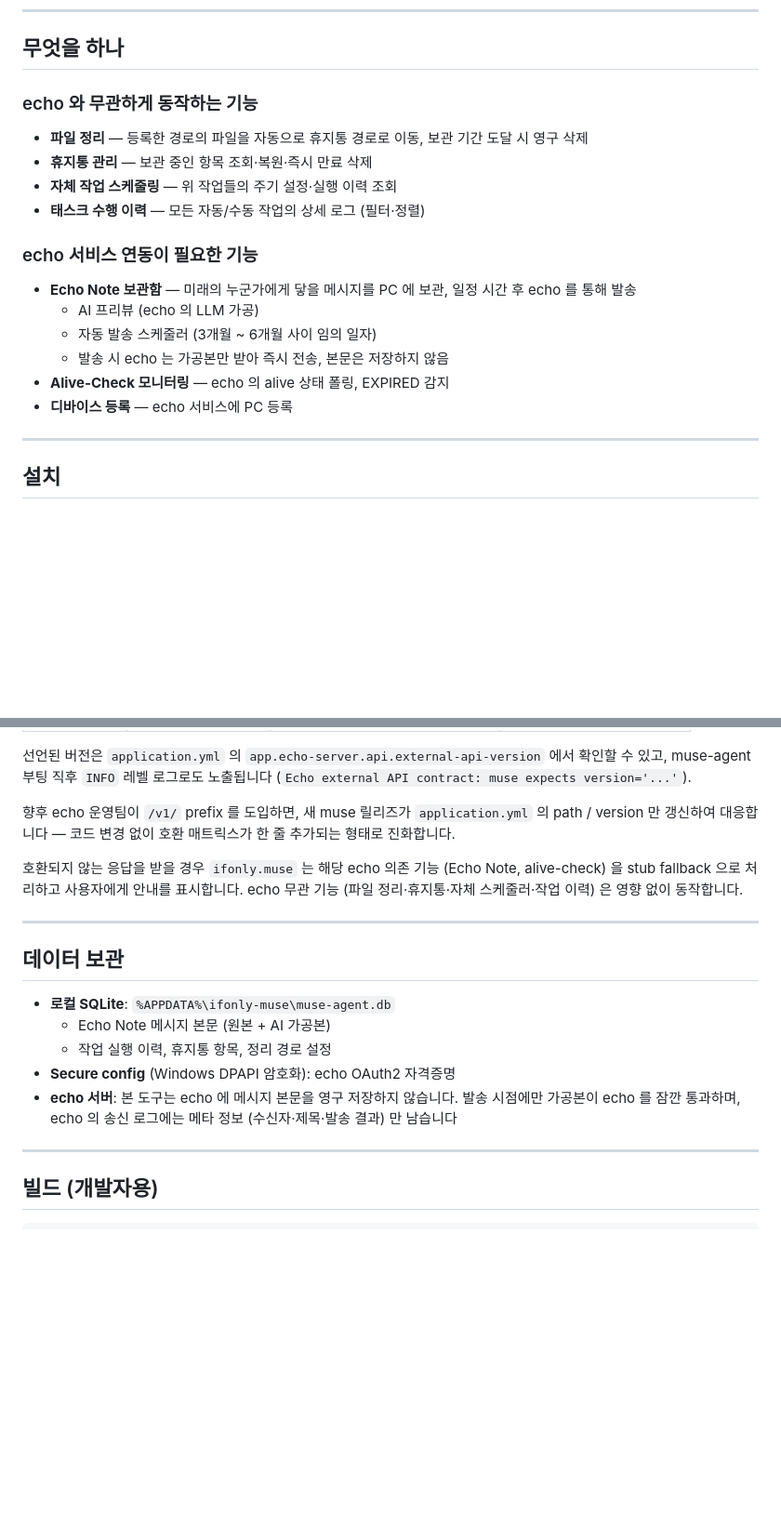
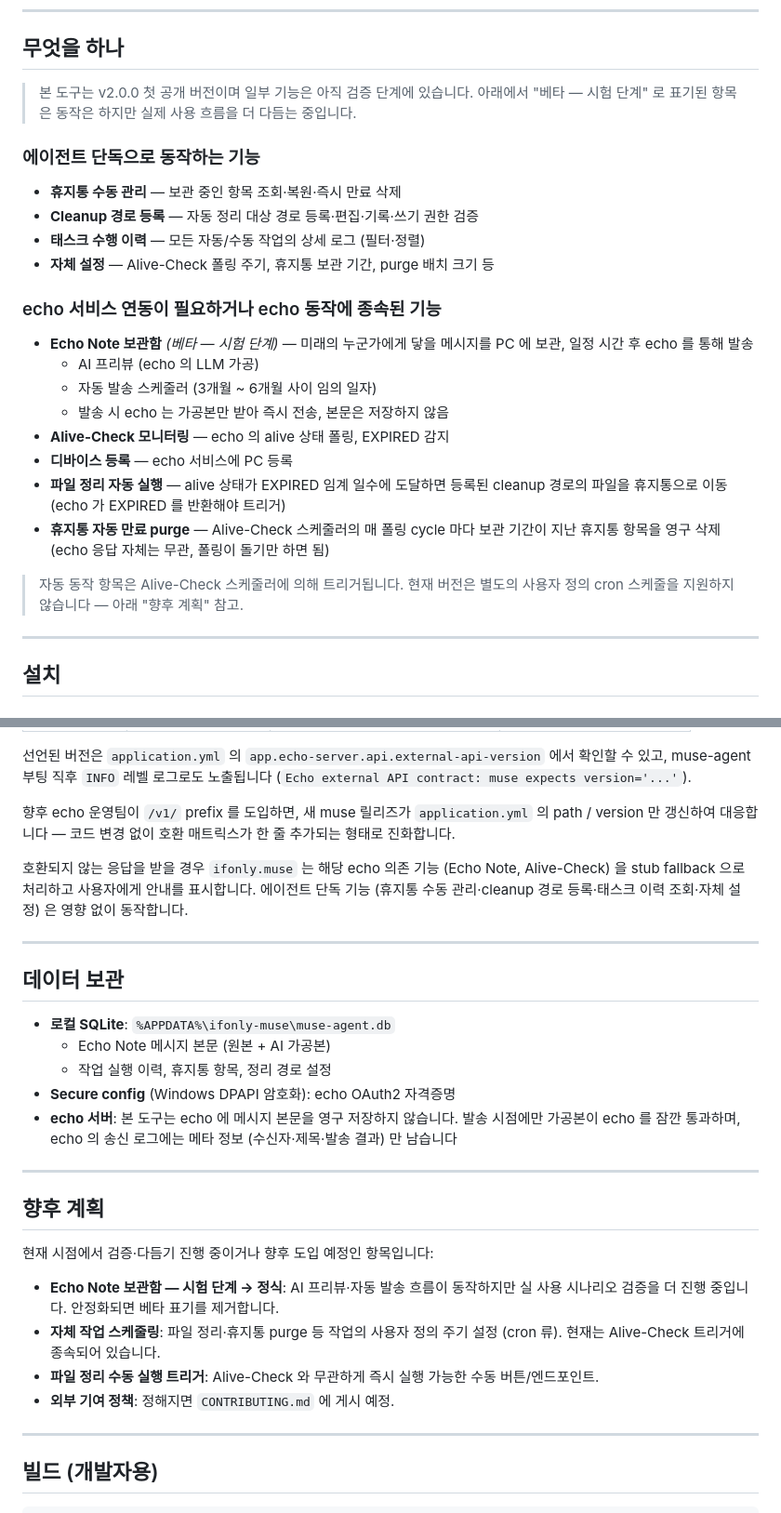
Before and after one commit to kiunsea/ifonly.muse, a Markdown page: README.md, 2 parts joined by grey strips. Shown at 93% size. GitHub-like rendering; blank space fills up the shorter version.

Commit message:
docs: align README feature list with actual v2.0.0 behavior
The previous "echo 와 무관하게 동작하는 기능" bucket overstated the
agent's independence: file cleanup auto-run only fires when echo
returns EXPIRED past threshold, and trash auto-purge rides on the
Alive-Check scheduler tick. The "자체 작업 스케줄링" bullet was also
not actually implemented — the only user-tunable cycle today is the
Alive-Check polling interval.

Restructures the features section into "에이전트 단독 / echo 의존"
buckets that match the code, marks Echo Note as 베타 (still in
validation), corrects the API-mismatch fallback paragraph, and adds
a Roadmap section that captures self-scheduling, manual cleanup
trigger, and Echo Note stabilisation as future work.

Co-Authored-By: Claude Opus 4.7 (1M context) <noreply@anthropic.com>

```diff
--- a/README.md
+++ b/README.md
@@ -12,21 +12,27 @@
 
 ## 무엇을 하나
 
-### echo 와 무관하게 동작하는 기능
+> 본 도구는 v2.0.0 첫 공개 버전이며 일부 기능은 아직 검증 단계에 있습니다. 아래에서 "베타 — 시험 단계" 로 표기된 항목은 동작은 하지만 실제 사용 흐름을 더 다듬는 중입니다.
 
-- **파일 정리** — 등록한 경로의 파일을 자동으로 휴지통 경로로 이동, 보관 기간 도달 시 영구 삭제
-- **휴지통 관리** — 보관 중인 항목 조회·복원·즉시 만료 삭제
-- **자체 작업 스케줄링** — 위 작업들의 주기 설정·실행 이력 조회
+### 에이전트 단독으로 동작하는 기능
+
+- **휴지통 수동 관리** — 보관 중인 항목 조회·복원·즉시 만료 삭제
+- **Cleanup 경로 등록** — 자동 정리 대상 경로 등록·편집·기록·쓰기 권한 검증
 - **태스크 수행 이력** — 모든 자동/수동 작업의 상세 로그 (필터·정렬)
+- **자체 설정** — Alive-Check 폴링 주기, 휴지통 보관 기간, purge 배치 크기 등
 
-### echo 서비스 연동이 필요한 기능
+### echo 서비스 연동이 필요하거나 echo 동작에 종속된 기능
 
-- **Echo Note 보관함** — 미래의 누군가에게 닿을 메시지를 PC 에 보관, 일정 시간 후 echo 를 통해 발송
+- **Echo Note 보관함** *(베타 — 시험 단계)* — 미래의 누군가에게 닿을 메시지를 PC 에 보관, 일정 시간 후 echo 를 통해 발송
   - AI 프리뷰 (echo 의 LLM 가공)
   - 자동 발송 스케줄러 (3개월 ~ 6개월 사이 임의 일자)
   - 발송 시 echo 는 가공본만 받아 즉시 전송, 본문은 저장하지 않음
 - **Alive-Check 모니터링** — echo 의 alive 상태 폴링, EXPIRED 감지
 - **디바이스 등록** — echo 서비스에 PC 등록
+- **파일 정리 자동 실행** — alive 상태가 EXPIRED 임계 일수에 도달하면 등록된 cleanup 경로의 파일을 휴지통으로 이동 (echo 가 EXPIRED 를 반환해야 트리거)
+- **휴지통 자동 만료 purge** — Alive-Check 스케줄러의 매 폴링 cycle 마다 보관 기간이 지난 휴지통 항목을 영구 삭제 (echo 응답 자체는 무관, 폴링이 돌기만 하면 됨)
+
+> 자동 동작 항목은 Alive-Check 스케줄러에 의해 트리거됩니다. 현재 버전은 별도의 사용자 정의 cron 스케줄을 지원하지 않습니다 — 아래 "향후 계획" 참고.
 
 ---
 
@@ -75,7 +81,7 @@ echo 서비스 자체는 본 repo 의 일부가 아니며, if-only 운영팀에
 
 향후 echo 운영팀이 `/v1/` prefix 를 도입하면, 새 muse 릴리즈가 `application.yml` 의 path / version 만 갱신하여 대응합니다 — 코드 변경 없이 호환 매트릭스가 한 줄 추가되는 형태로 진화합니다.
 
-호환되지 않는 응답을 받을 경우 `ifonly.muse` 는 해당 echo 의존 기능 (Echo Note, alive-check) 을 stub fallback 으로 처리하고 사용자에게 안내를 표시합니다. echo 무관 기능 (파일 정리·휴지통·자체 스케줄러·작업 이력) 은 영향 없이 동작합니다.
+호환되지 않는 응답을 받을 경우 `ifonly.muse` 는 해당 echo 의존 기능 (Echo Note, Alive-Check) 을 stub fallback 으로 처리하고 사용자에게 안내를 표시합니다. 에이전트 단독 기능 (휴지통 수동 관리·cleanup 경로 등록·태스크 이력 조회·자체 설정) 은 영향 없이 동작합니다.
 
 ---
 
@@ -86,6 +92,17 @@ echo 서비스 자체는 본 repo 의 일부가 아니며, if-only 운영팀에
   - 작업 실행 이력, 휴지통 항목, 정리 경로 설정
 - **Secure config** (Windows DPAPI 암호화): echo OAuth2 자격증명
 - **echo 서버**: 본 도구는 echo 에 메시지 본문을 영구 저장하지 않습니다. 발송 시점에만 가공본이 echo 를 잠깐 통과하며, echo 의 송신 로그에는 메타 정보 (수신자·제목·발송 결과) 만 남습니다
+
+---
+
+## 향후 계획
+
+현재 시점에서 검증·다듬기 진행 중이거나 향후 도입 예정인 항목입니다:
+
+- **Echo Note 보관함 — 시험 단계 → 정식**: AI 프리뷰·자동 발송 흐름이 동작하지만 실 사용 시나리오 검증을 더 진행 중입니다. 안정화되면 베타 표기를 제거합니다.
+- **자체 작업 스케줄링**: 파일 정리·휴지통 purge 등 작업의 사용자 정의 주기 설정 (cron 류). 현재는 Alive-Check 트리거에 종속되어 있습니다.
+- **파일 정리 수동 실행 트리거**: Alive-Check 와 무관하게 즉시 실행 가능한 수동 버튼/엔드포인트.
+- **외부 기여 정책**: 정해지면 `CONTRIBUTING.md` 에 게시 예정.
 
 ---
 
```
